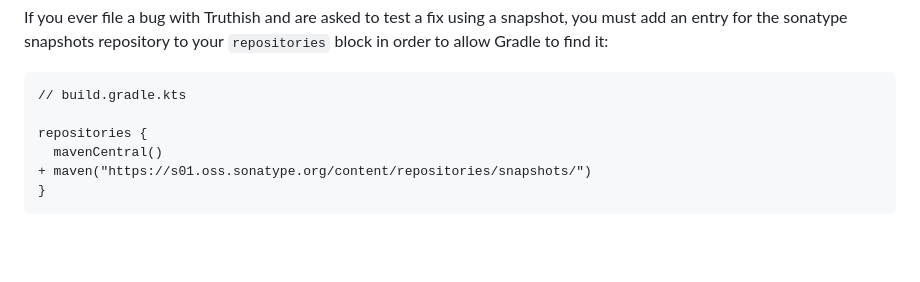
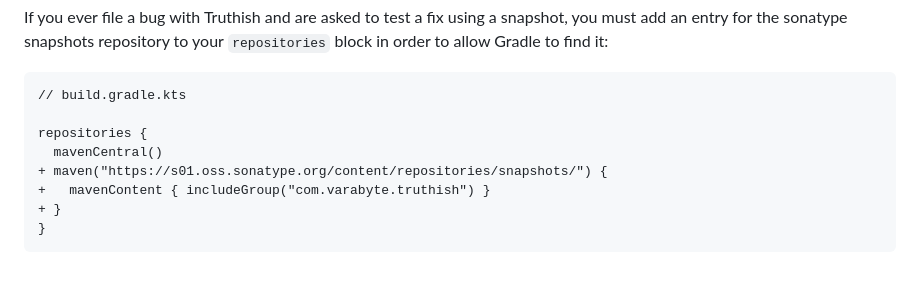
Before and after one commit to varabyte/truthish, a Markdown page: README.md, the part around the change. GitHub-like rendering; blank space fills up the shorter version.

Commit message:
Nit: Change snapshot section in README to only download truthish

````diff
--- a/README.md
+++ b/README.md
@@ -190,6 +190,8 @@ snapshots repository to your `repositories` block in order to allow Gradle to fi
 
 repositories {
   mavenCentral()
-+ maven("https://s01.oss.sonatype.org/content/repositories/snapshots/")
++ maven("https://s01.oss.sonatype.org/content/repositories/snapshots/") {
++   mavenContent { includeGroup("com.varabyte.truthish") }
++ }
 }
 ```
````
